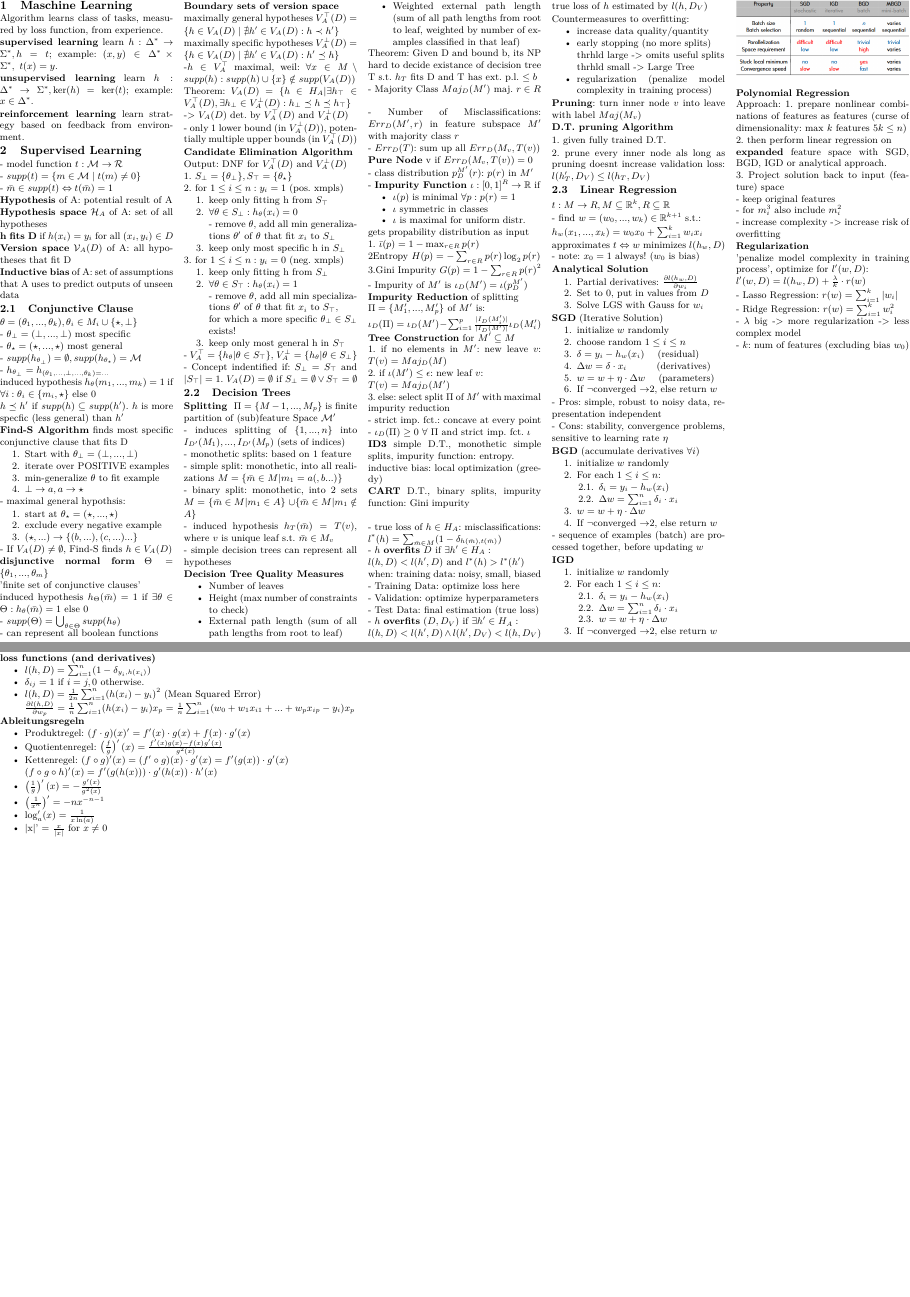
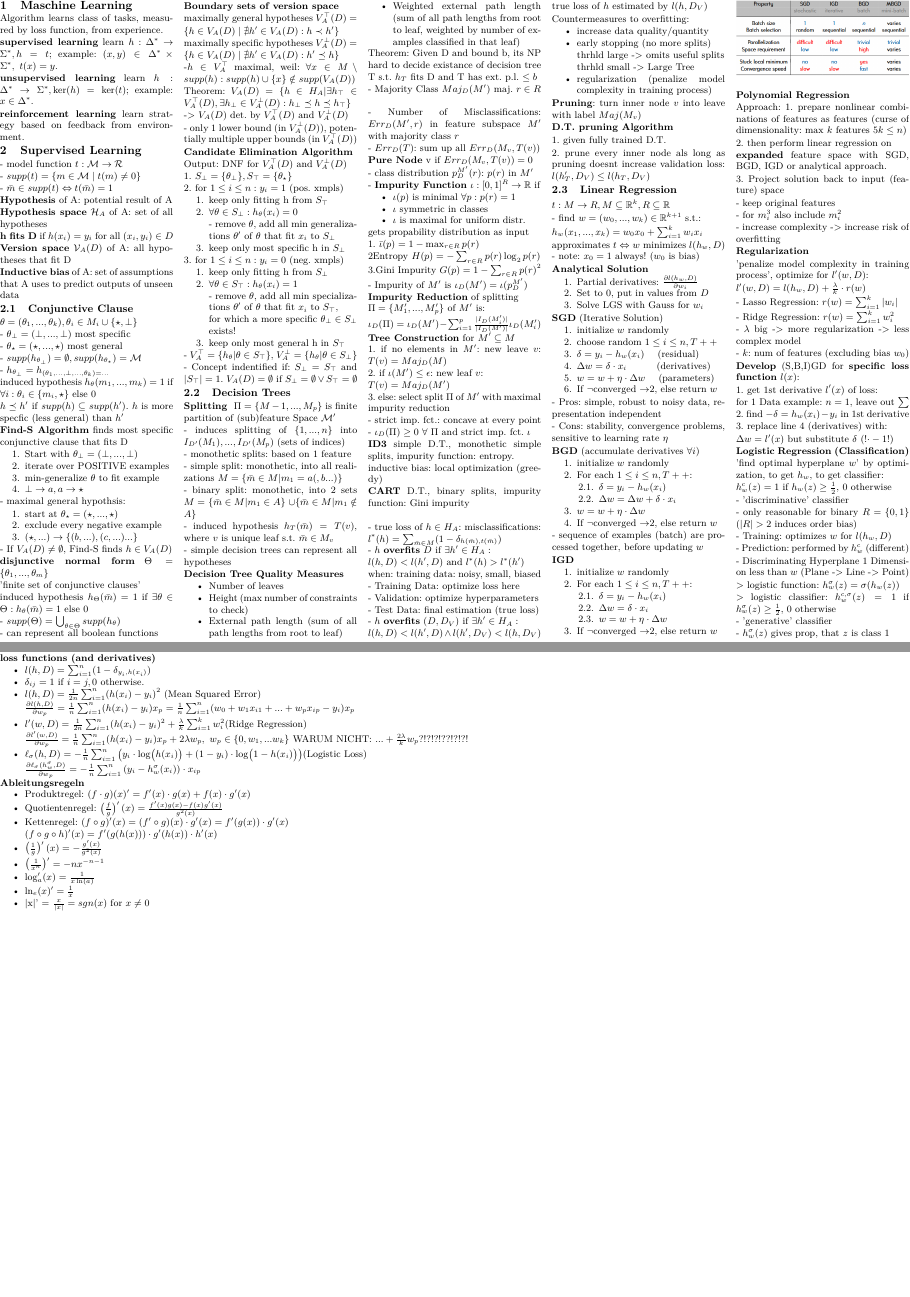
Before and after one commit to UnLukkyMe/FoML, a LaTeX document (cheat_sheet/cheatsheet.tex): pages 1 and 2 of 2 before the commit and pages 1 and 3 of 3 after it, joined at a grey line. Compiled offline with pdfLaTeX.

Commit message:
gutes stück weiter gekommen

```diff
--- a/cheat_sheet/cheatsheet.tex
+++ b/cheat_sheet/cheatsheet.tex
@@ -285,7 +285,7 @@
         \textbf{SGD} (Iterative Solution)
         \begin{enumerate}
             \item initialize $w $ randomly
-            \item choose random $1\leq i \leq n$
+            \item choose random $1\leq i \leq n, T++$
             \item $\delta = y_i - h_w(x_i)$ \ \ \ (residual)
             \item $\Delta w= \delta \cdot x_i$ \ \ \ \ \ \ \ \ (derivatives)
             \item $w=w+ \eta \cdot \Delta w $ \ \ \ (parameters)
@@ -298,10 +298,10 @@
         \textbf{BGD} (accumulate derivatives $\forall i$)
         \begin{enumerate}
             \item initialize $w$ randomly
-            \item For each $1\leq i \leq n$:
+            \item For each $1\leq i \leq n, T++$:
                   \begin{enumerate}[label*=\arabic*.]
-                      \item $\delta_i = y_i - h_w(x_i)$
-                      \item $\Delta w= \sum_{i=1}^{n} \delta_i \cdot x_i$
+                      \item $\delta = y_i - h_w(x_i)$
+                      \item $\Delta w= \Delta w + \delta \cdot x_i$
                   \end{enumerate}
             \item $w=w+\eta \cdot \Delta w$
             \item If $\lnot$converged $\to $2, else return $w$
@@ -311,10 +311,10 @@
         \textbf{IGD}
         \begin{enumerate}
             \item initialize $w$ randomly
-            \item For each $1\leq i \leq n$:
+            \item For each $1\leq i \leq n, T++$:
                   \begin{enumerate}[label*=\arabic*.]
-                      \item $\delta_i = y_i - h_w(x_i)$
-                      \item $\Delta w= \sum_{i=1}^{n} \delta_i \cdot x_i$
+                      \item $\delta = y_i - h_w(x_i)$
+                      \item $\Delta w= \delta \cdot x_i$
                       \item $w=w+\eta \cdot \Delta w$
                   \end{enumerate}
             \item If $\lnot$converged $\to $2, else return $w$
@@ -351,3 +351,34 @@
 
         - $k$: num of features (excluding bias $w_0$)
 
+        \textbf{Develop} (S,B,I)GD for \textbf{specific loss function} $l(x)$:
+
+        1. get 1st derivative $l'(x)$ of loss:
+
+        for 1 Data example: $n=1$, leave out $\sum$
+
+        2. find $-\delta=h_w(x_i)-y_i$ in 1st derivative
+
+        3. replace line 4 (derivatives) with:
+
+    $\Delta w = l'(x)$ but substitute $\delta$ (!$\cdot -1$!)
+
+        \textbf{Logistic Regression (Classification)}
+
+        'find optimal hyperplane $w$' by optimization,  to get $h_w$, to get classifier:
+
+    $h_w^c(z)= 1$ if $h_w(z) \geq \frac{1}{2}$, 0 otherwise
+
+        - 'discriminative' classifier
+
+        - only reasonable for binary $R=\{0, 1\}$ ($|R|> 2$ induces order bias)
+
+        - Training: optimizes $w$ for $l(h_w, D)$
+
+        - Prediction: performed by $h_w^c$ (different)
+
+        - Discriminating Hyperplane 1 Dimension less than $w$ (Plane -> Line -> Point)
+
+        > logistic function: $h_w^\sigma (z)=\sigma(h_w(z))$
+
+        > logistic classifier: $h_w^{c, \sigma}(z)=1$ if $h_w^\sigma(z) \geq \frac{1}{2}$, 0 otherwise
@@ -362,6 +402,10 @@
     \item  $\delta_{ij} =1 \text{ if } i = j,0  \text{ otherwise.}$
     \item $l(h, D)=\frac{1}{2n}\sum_{i=1}^{n}( h(x_i) - y_i)^2$ (Mean Squared Error)\\
           $\frac{\partial l(h, D)}{\partial w_p}=\frac{1}{n}\sum_{i=1}^{n}(h(x_i) - y_i)x_p=\frac{1}{n}\sum_{i=1}^{n}(w_0+w_1x_{i1}+...+w_p x_{ip}-y_i)x_p$
+    \item $l'(w, D)=\frac{1}{2n}\sum_{i=1}^{n}( h(x_i) - y_i)^2 + \frac{\lambda}{k}\sum_{i=1}^{k}w_i^2$(Ridge Regression)\\
+          $\frac{\partial l'(w, D)}{\partial w_p}=\frac{1}{n}\sum_{i=1}^{n}(h(x_i) - y_i)x_p+ 2\lambda w_p, \ w_p \in \{0, w_1,... w_k\}$ WARUM NICHT: $... + \frac{2\lambda}{k}w_p$?!?!?!??!?!?!
+    \item       $\ell_\sigma(h, D) = -\frac{1}{n} \sum_{i=1}^{n} \left(          y_i \cdot \log\bigl(h(x_i)\bigr)          + (1 - y_i) \cdot \log\bigl(1 - h(x_i)\bigr)          \right)$(Logistic Loss)\\
+          $\frac{\partial \ell_\sigma(h_w^\sigma, D)}{\partial w_p} = -\frac{1}{n} \sum_{i=1}^{n}\left( y_i - h_w^\sigma(x_i) \right)\cdot x_{ip}$
 \end{itemize}
 \textbf{Ableitungsregeln}
 \begin{itemize}
@@ -374,7 +418,8 @@
     \item $\left(\frac{1}{g}\right)'(x) = -\frac{g'(x)}{g^2(x)}$
     \item $\left(\frac{1}{x^n}\right)'=-nx^{-n-1}$
     \item $\log_a'(x)=\frac{1}{x \ln(a)}$
-    \item |x|' = $\frac{x}{|x|}$ for $x \neq 0$
+    \item $\ln_e(x)' = \frac{1}{x}$
+    \item |x|' = $\frac{x}{|x|} = sgn(x)$ for $x \neq 0$
 \end{itemize}
 
 \end{document}
```
Also changed, not shown: cheat_sheet/cheatsheet.pdf, cheat_sheet/cheatsheet.tex (9 more changed lines), 5 other files. Lines whose indentation alone changed are shown as unchanged.
